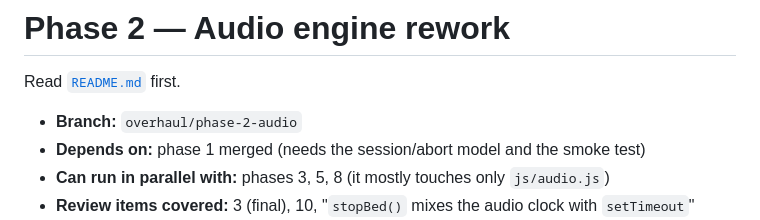
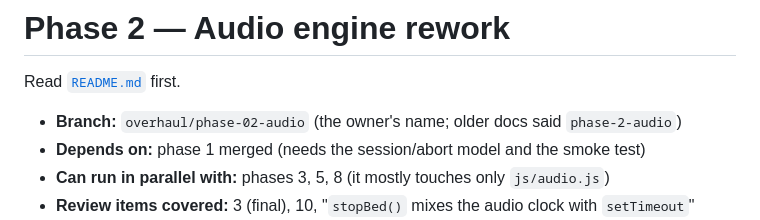
Before and after one commit to Filiposakkq/Website, a Markdown page: docs/overhaul/phase-02-audio.md, the part around the change. Drawn GitHub-style.

```diff
--- a/docs/overhaul/phase-02-audio.md
+++ b/docs/overhaul/phase-02-audio.md
@@ -2,7 +2,7 @@
 
 Read [`README.md`](README.md) first.
 
-- **Branch:** `overhaul/phase-2-audio`
+- **Branch:** `overhaul/phase-02-audio` (the owner's name; older docs said `phase-2-audio`)
 - **Depends on:** phase 1 merged (needs the session/abort model and the smoke test)
 - **Can run in parallel with:** phases 3, 5, 8 (it mostly touches only `js/audio.js`)
 - **Review items covered:** 3 (final), 10, "`stopBed()` mixes the audio clock with `setTimeout`"
```
Also changed, not shown: docs/overhaul/README.md (+2 -1 lines).
